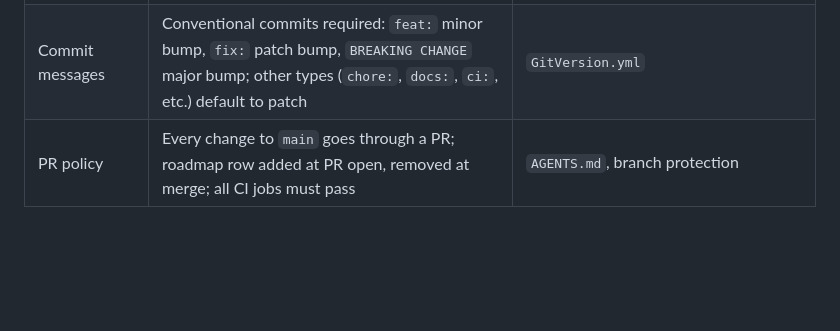
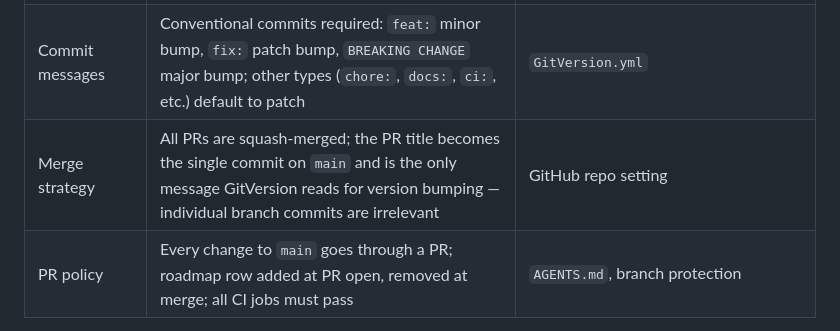
Before and after one commit to codeiakofficial/cocktailmaker, a Markdown page: docs/requirements.md, the part around the change. Drawn GitHub-style; blank space fills up the shorter version.

```diff
--- a/docs/requirements.md
+++ b/docs/requirements.md
@@ -44,4 +44,5 @@ Derived from current implementation. Pending items are intended but not yet buil
 | Versioning | GitVersion `GitHubFlow/v1`; conventional commits drive bump; every merge to `main` publishes an image and creates a GitHub release | `GitVersion.yml`, `.github/workflows/ci.yml` |
 | Branch naming | All PR branches must use `feature/<description>` (new work) or `hotfix/<description>` (urgent fixes) | Convention — enforced by policy |
 | Commit messages | Conventional commits required: `feat:` minor bump, `fix:` patch bump, `BREAKING CHANGE` major bump; other types (`chore:`, `docs:`, `ci:`, etc.) default to patch | `GitVersion.yml` |
+| Merge strategy | All PRs are squash-merged; the PR title becomes the single commit on `main` and is the only message GitVersion reads for version bumping — individual branch commits are irrelevant | GitHub repo setting |
 | PR policy | Every change to `main` goes through a PR; roadmap row added at PR open, removed at merge; all CI jobs must pass | `AGENTS.md`, branch protection |
```
Also changed, not shown: AGENTS.md (+1 -1 lines).
